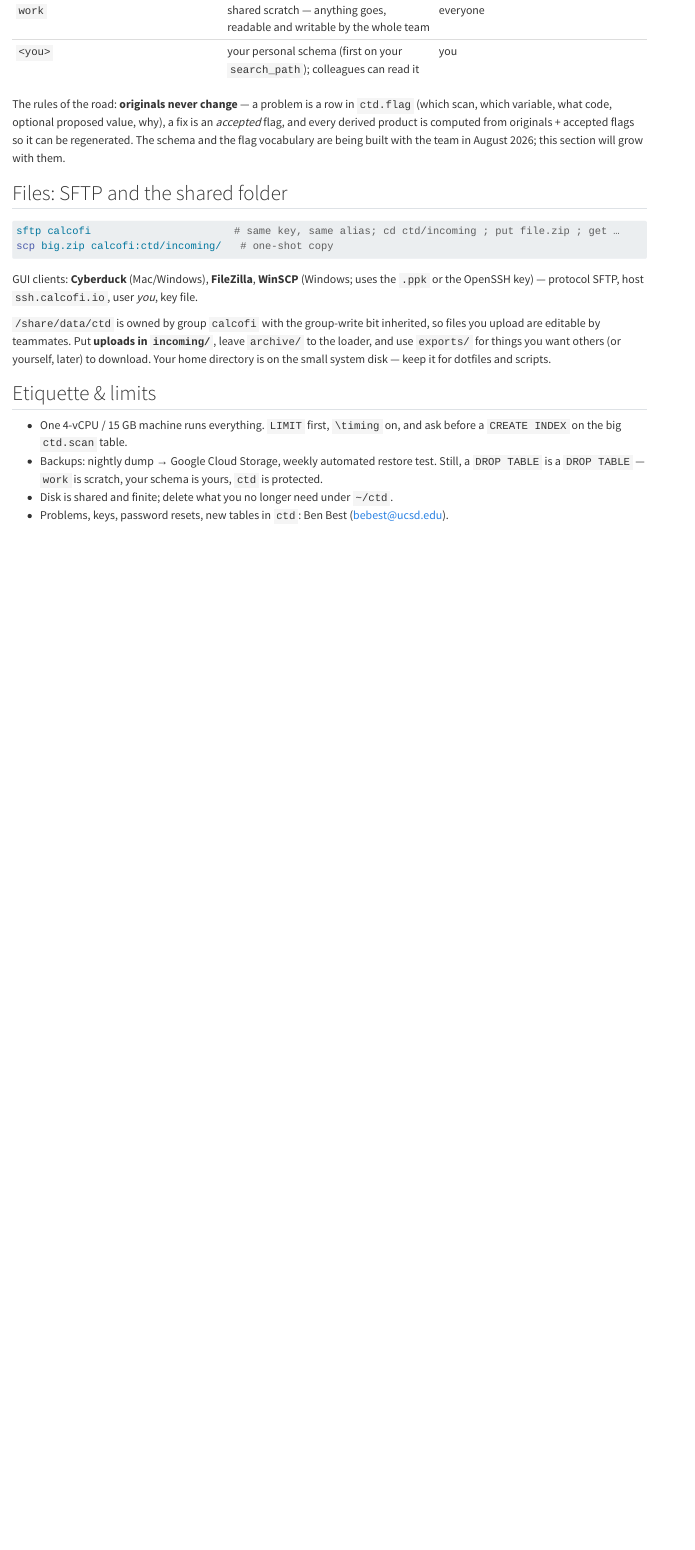
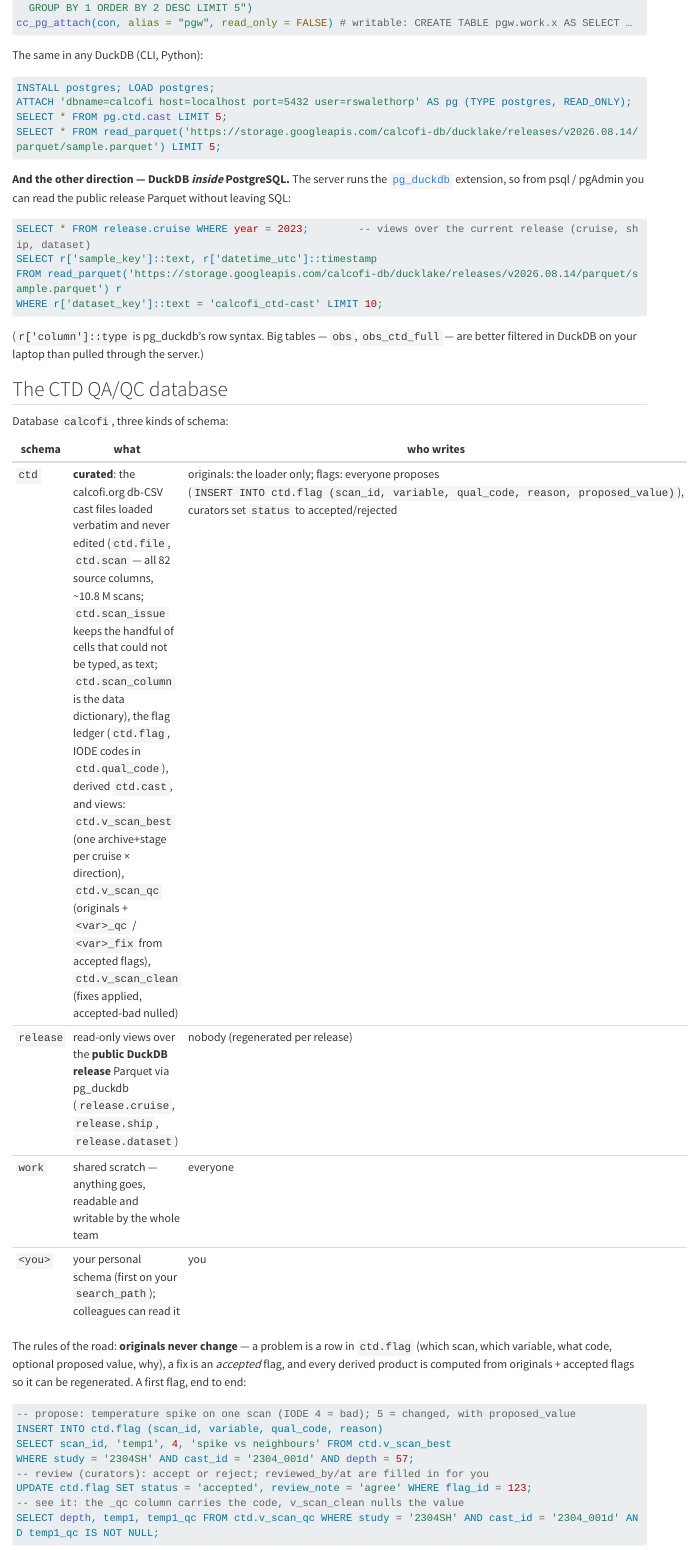
Before and after one commit to CalCOFI/docs, a Quarto document (server-access.qmd): the page in a window 1100 px wide, from 6530 px down before the commit and from 5940 px down after it. Rendered offline with R 4.5, knitr and Pandoc in place of Quarto, with nearby package versions; long lines of code are wrapped.

Commit message:
docs(server-access): pg_duckdb inside Postgres (release.* views), the ctd schema as loaded, a first-flag walkthrough
Co-Authored-By: Claude Fable 5 <noreply@anthropic.com>
Claude-Session: https://claude.ai/code/session_01FdEkF8Lfm5Qr6BSuXyD4gw

````diff
--- a/server-access.qmd
+++ b/server-access.qmd
@@ -290,18 +290,42 @@
 SELECT * FROM read_parquet('https://storage.googleapis.com/calcofi-db/ducklake/releases/v2026.08.14/parquet/sample.parquet') LIMIT 5;
 ```
 
+**And the other direction — DuckDB *inside* PostgreSQL.** The server runs the
+[`pg_duckdb`](https://github.com/duckdb/pg_duckdb) extension, so from psql / pgAdmin you can
+read the public release Parquet without leaving SQL:
+
+```sql
+SELECT * FROM release.cruise WHERE year = 2023;        -- views over the current release (cruise, ship, dataset)
+SELECT r['sample_key']::text, r['datetime_utc']::timestamp
+FROM read_parquet('https://storage.googleapis.com/calcofi-db/ducklake/releases/v2026.08.14/parquet/sample.parquet') r
+WHERE r['dataset_key']::text = 'calcofi_ctd-cast' LIMIT 10;
+```
+
+(`r['column']::type` is pg_duckdb's row syntax. Big tables — `obs`, `obs_ctd_full` — are
+better filtered in DuckDB on your laptop than pulled through the server.)
+
 ## The CTD QA/QC database {#sec-ctd-db}
 
 Database `calcofi`, three kinds of schema:
 
 | schema | what | who writes |
 |---|---|---|
-| `ctd` | **curated**: the original cast files loaded verbatim and never edited (`ctd.file`, `ctd.scan`, `ctd.cast`), the flag/proposal ledger (`ctd.flag`), views that present originals + accepted flags side by side (`ctd.v_scan_qc`, `ctd.v_scan_clean`), derived products (`ctd.scan_1m`) | originals: the loader only; flags: everyone proposes, curators accept/reject |
+| `ctd` | **curated**: the calcofi.org db-CSV cast files loaded verbatim and never edited (`ctd.file`, `ctd.scan` — all 82 source columns, ~10.8 M scans; `ctd.scan_issue` keeps the handful of cells that could not be typed, as text; `ctd.scan_column` is the data dictionary), the flag ledger (`ctd.flag`, IODE codes in `ctd.qual_code`), derived `ctd.cast`, and views: `ctd.v_scan_best` (one archive+stage per cruise × direction), `ctd.v_scan_qc` (originals + `<var>_qc` / `<var>_fix` from accepted flags), `ctd.v_scan_clean` (fixes applied, accepted-bad nulled) | originals: the loader only; flags: everyone proposes (`INSERT INTO ctd.flag (scan_id, variable, qual_code, reason, proposed_value)`), curators set `status` to accepted/rejected |
+| `release` | read-only views over the **public DuckDB release** Parquet via pg_duckdb (`release.cruise`, `release.ship`, `release.dataset`) | nobody (regenerated per release) |
 | `work` | shared scratch — anything goes, readable and writable by the whole team | everyone |
 | `<you>` | your personal schema (first on your `search_path`); colleagues can read it | you |
 
 The rules of the road: **originals never change** — a problem is a row in `ctd.flag`
 (which scan, which variable, what code, optional proposed value, why), a fix is an
 *accepted* flag, and every derived product is computed from originals + accepted flags so
-it can be regenerated. The schema and the flag vocabulary are being built with the team in
-August 2026; this section will grow with them.
+it can be regenerated. A first flag, end to end:
+
+```sql
+-- propose: temperature spike on one scan (IODE 4 = bad); 5 = changed, with proposed_value
+INSERT INTO ctd.flag (scan_id, variable, qual_code, reason)
+SELECT scan_id, 'temp1', 4, 'spike vs neighbours' FROM ctd.v_scan_best
+WHERE study = '2304SH' AND cast_id = '2304_001d' AND depth = 57;
+-- review (curators): accept or reject; reviewed_by/at are filled in for you
+UPDATE ctd.flag SET status = 'accepted', review_note = 'agree' WHERE flag_id = 123;
+-- see it: the _qc column carries the code, v_scan_clean nulls the value
+SELECT depth, temp1, temp1_qc FROM ctd.v_scan_qc WHERE study = '2304SH' AND cast_id = '2304_001d' AND temp1_qc IS NOT NULL;
````
Also changed, not shown: server-access.qmd (4 more changed lines).
